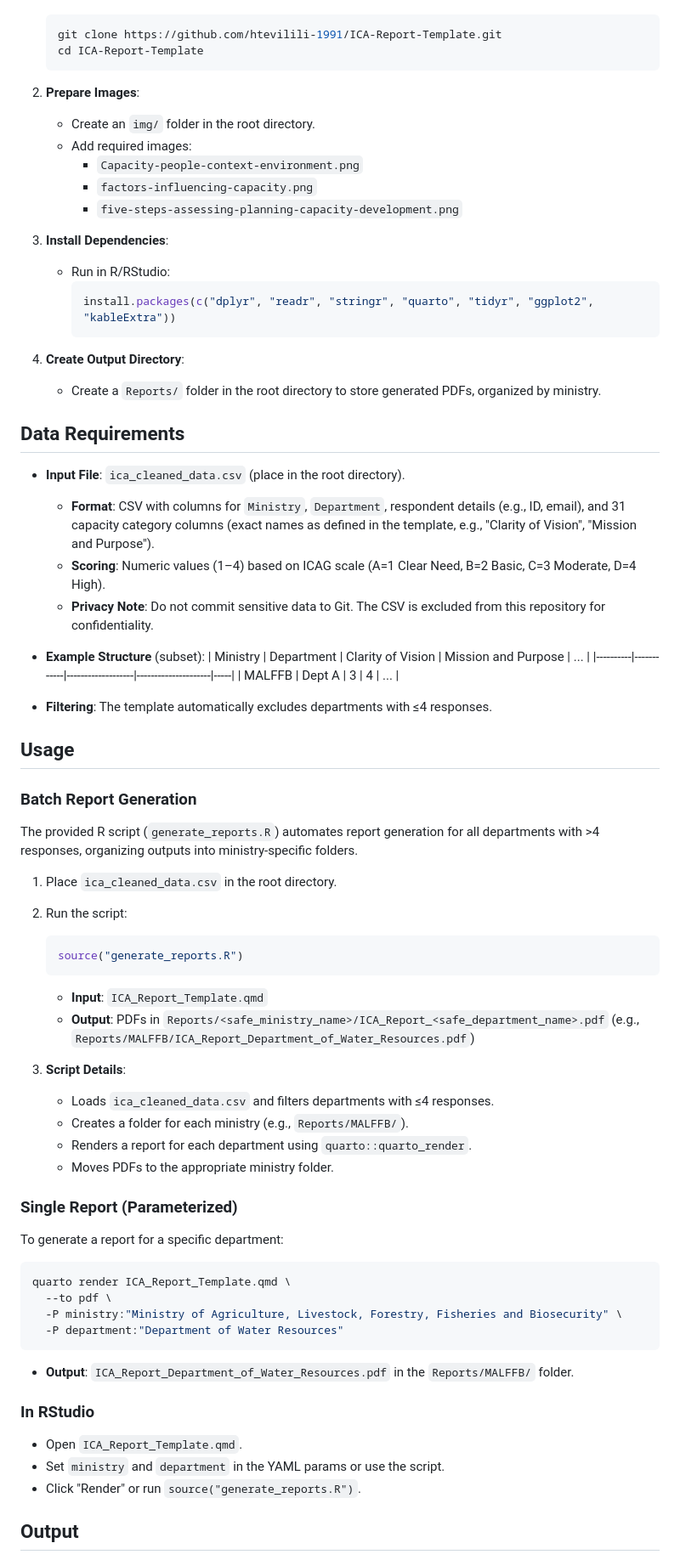
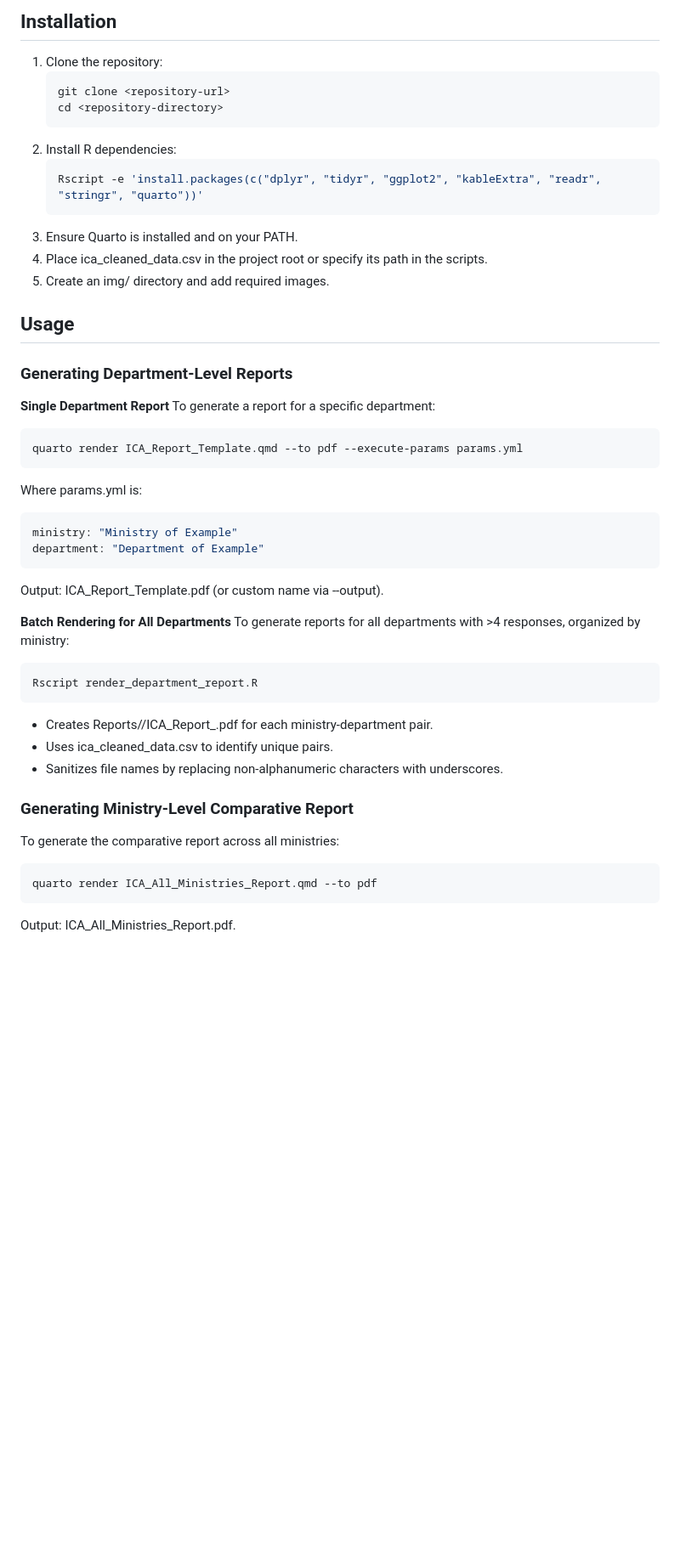
Before and after one commit to htevilili-1991/ICA-Report-Template, a Markdown page: README.md, the part around the change printed below. Shown: that part at 85% size. GitHub-like rendering; blank space fills up the shorter version.

````diff
--- a/README.md
+++ b/README.md
@@ -39,70 +56,45 @@ This tool supports the National Sustainable Development Plan (NSDP) by enabling
+## Installation
+
+1. Clone the repository:
    ```bash
-   git clone https://github.com/htevilili-1991/ICA-Report-Template.git
-   cd ICA-Report-Template
+   git clone <repository-url>
+   cd <repository-directory>
    ```
-
-2. **Prepare Images**:
-   - Create an `img/` folder in the root directory.
-   - Add required images:
-     - `Capacity-people-context-environment.png`
-     - `factors-influencing-capacity.png`
-     - `five-steps-assessing-planning-capacity-development.png`
-
-3. **Install Dependencies**:
-   - Run in R/RStudio:
-     ```r
-     install.packages(c("dplyr", "readr", "stringr", "quarto", "tidyr", "ggplot2", "kableExtra"))
-     ```
-
-4. **Create Output Directory**:
-   - Create a `Reports/` folder in the root directory to store generated PDFs, organized by ministry.
-
-## Data Requirements
-
-- **Input File**: `ica_cleaned_data.csv` (place in the root directory).
-  - **Format**: CSV with columns for `Ministry`, `Department`, respondent details (e.g., ID, email), and 31 capacity category columns (exact names as defined in the template, e.g., "Clarity of Vision", "Mission and Purpose").
-  - **Scoring**: Numeric values (1–4) based on ICAG scale (A=1 Clear Need, B=2 Basic, C=3 Moderate, D=4 High).
-  - **Privacy Note**: Do not commit sensitive data to Git. The CSV is excluded from this repository for confidentiality.
-- **Example Structure** (subset):
-  | Ministry | Department | Clarity of Vision | Mission and Purpose | ... |
-  |----------|------------|-------------------|---------------------|-----|
-  | MALFFB  | Dept A    | 3                 | 4                   | ... |
-
-- **Filtering**: The template automatically excludes departments with ≤4 responses.
+2. Install R dependencies:
+   ```bash
+   Rscript -e 'install.packages(c("dplyr", "tidyr", "ggplot2", "kableExtra", "readr", "stringr", "quarto"))'
+   ```
+4. Ensure Quarto is installed and on your PATH.
+5. Place ica_cleaned_data.csv in the project root or specify its path in the scripts.
+6. Create an img/ directory and add required images.
 
 ## Usage
-
-### Batch Report Generation
-The provided R script (`generate_reports.R`) automates report generation for all departments with >4 responses, organizing outputs into ministry-specific folders.
-
-1. Place `ica_cleaned_data.csv` in the root directory.
-2. Run the script:
-   ```r
-   source("generate_reports.R")
-   ```
-   - **Input**: `ICA_Report_Template.qmd`
-   - **Output**: PDFs in `Reports/<safe_ministry_name>/ICA_Report_<safe_department_name>.pdf` (e.g., `Reports/MALFFB/ICA_Report_Department_of_Water_Resources.pdf`)
-
-3. **Script Details**:
-   - Loads `ica_cleaned_data.csv` and filters departments with ≤4 responses.
-   - Creates a folder for each ministry (e.g., `Reports/MALFFB/`).
-   - Renders a report for each department using `quarto::quarto_render`.
-   - Moves PDFs to the appropriate ministry folder.
-
-### Single Report (Parameterized)
+### Generating Department-Level Reports
+**Single Department Report**
 To generate a report for a specific department:
 ```bash
-quarto render ICA_Report_Template.qmd \
-  --to pdf \
-  -P ministry:"Ministry of Agriculture, Livestock, Forestry, Fisheries and Biosecurity" \
-  -P department:"Department of Water Resources"
+quarto render ICA_Report_Template.qmd --to pdf --execute-params params.yml
 ```
-- **Output**: `ICA_Report_Department_of_Water_Resources.pdf` in the `Reports/MALFFB/` folder.
+Where params.yml is:
+```bash
+ministry: "Ministry of Example"
+department: "Department of Example"
+```
+Output: ICA_Report_Template.pdf (or custom name via --output).
 
-### In RStudio
-- Open `ICA_Report_Template.qmd`.
-- Set `ministry` and `department` in the YAML params or use the script.
-- Click "Render" or run `source("generate_reports.R")`.
+**Batch Rendering for All Departments**
+To generate reports for all departments with >4 responses, organized by ministry:
+```bash
+Rscript render_department_report.R
+```
+- Creates Reports/<Ministry>/ICA_Report_<Department>.pdf for each ministry-department pair.
+- Uses ica_cleaned_data.csv to identify unique pairs.
+- Sanitizes file names by replacing non-alphanumeric characters with underscores.
 
-## Output
+### Generating Ministry-Level Comparative Report
+To generate the comparative report across all ministries:
+```bash
+quarto render ICA_All_Ministries_Report.qmd --to pdf
+```
+Output: ICA_All_Ministries_Report.pdf.
 
````
Also changed, not shown: other parts of README.md (+90 -97 lines).
